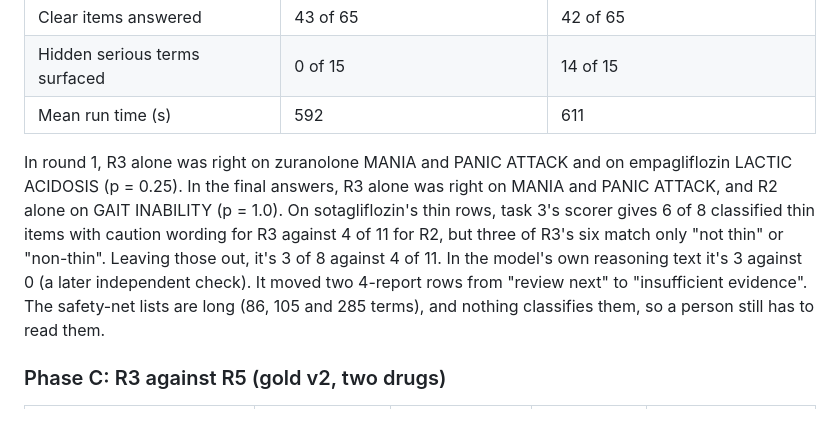
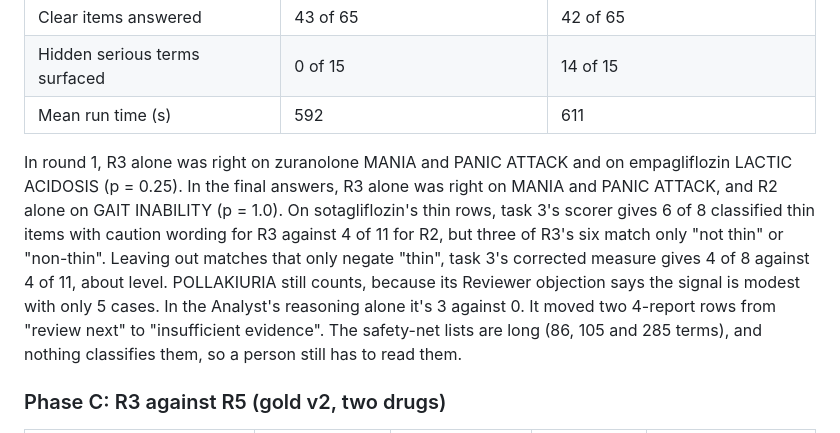
Before and after one commit to realRickyNguyen/Vigil-Agent, a Markdown page: eval/reports/reeval-25oct-summary.md, the part around the change. GitHub-like rendering.

Commit message:
Use task 3's corrected thin-row caution measure (4 of 8 against 4 of 11)

```diff
--- a/eval/reports/reeval-25oct-summary.md
+++ b/eval/reports/reeval-25oct-summary.md
@@ -63,7 +63,7 @@ There are no discordant pairs among the 57 shared items. R3 missed 3 clear items
 | Hidden serious terms surfaced | 0 of 15 | 14 of 15 |
 | Mean run time (s) | 592 | 611 |
 
-In round 1, R3 alone was right on zuranolone MANIA and PANIC ATTACK and on empagliflozin LACTIC ACIDOSIS (p = 0.25). In the final answers, R3 alone was right on MANIA and PANIC ATTACK, and R2 alone on GAIT INABILITY (p = 1.0). On sotagliflozin's thin rows, task 3's scorer gives 6 of 8 classified thin items with caution wording for R3 against 4 of 11 for R2, but three of R3's six match only "not thin" or "non-thin". Leaving those out, it's 3 of 8 against 4 of 11. In the model's own reasoning text it's 3 against 0 (a later independent check). It moved two 4-report rows from "review next" to "insufficient evidence". The safety-net lists are long (86, 105 and 285 terms), and nothing classifies them, so a person still has to read them.
+In round 1, R3 alone was right on zuranolone MANIA and PANIC ATTACK and on empagliflozin LACTIC ACIDOSIS (p = 0.25). In the final answers, R3 alone was right on MANIA and PANIC ATTACK, and R2 alone on GAIT INABILITY (p = 1.0). On sotagliflozin's thin rows, task 3's scorer gives 6 of 8 classified thin items with caution wording for R3 against 4 of 11 for R2, but three of R3's six match only "not thin" or "non-thin". Leaving out matches that only negate "thin", task 3's corrected measure gives 4 of 8 against 4 of 11, about level. POLLAKIURIA still counts, because its Reviewer objection says the signal is modest with only 5 cases. In the Analyst's reasoning alone it's 3 against 0. It moved two 4-report rows from "review next" to "insufficient evidence". The safety-net lists are long (86, 105 and 285 terms), and nothing classifies them, so a person still has to read them.
 
 ### Phase C: R3 against R5 (gold v2, two drugs)
 
```
Also changed, not shown: README.md (+1 -1 lines).
